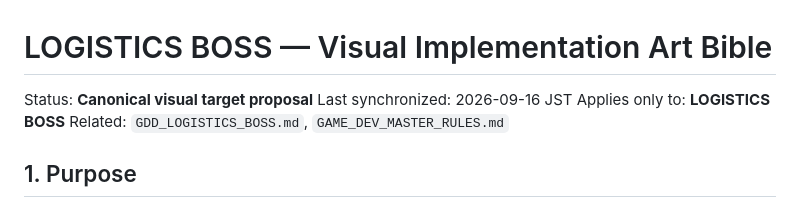
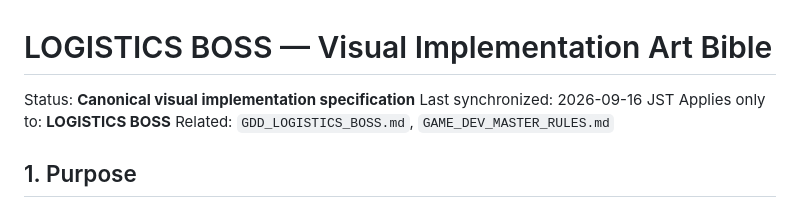
Before and after one commit to 48wr9f4wgp-lab/Logistics-Boss, a Markdown page: ART_BIBLE_LOGISTICS_BOSS.md, the part around the change. Rendered like a GitHub page.

Commit message:
Mark LOGISTICS BOSS art bible canonical

```diff
--- a/ART_BIBLE_LOGISTICS_BOSS.md
+++ b/ART_BIBLE_LOGISTICS_BOSS.md
@@ -1,6 +1,6 @@
 # LOGISTICS BOSS — Visual Implementation Art Bible
 
-Status: **Canonical visual target proposal**
+Status: **Canonical visual implementation specification**
 Last synchronized: 2026-09-16 JST
 Applies only to: **LOGISTICS BOSS**
 Related: `GDD_LOGISTICS_BOSS.md`, `GAME_DEV_MASTER_RULES.md`
```
